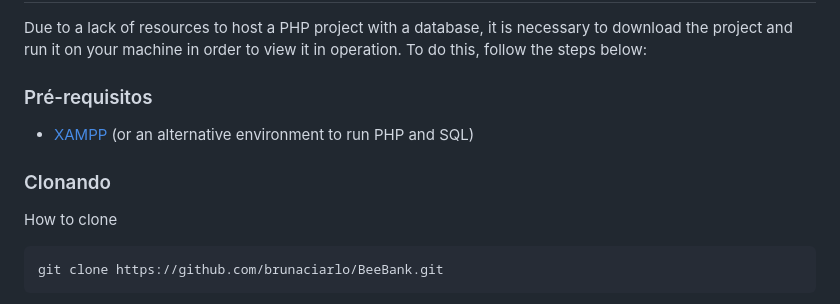
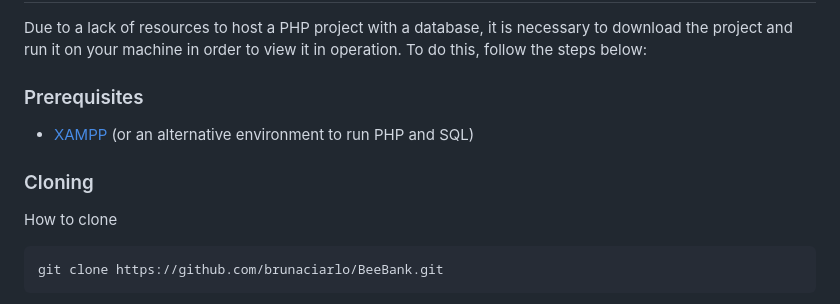
Before and after one commit to brunaciarlo/BeeBank, a Markdown page: README.md, the part around the change. Drawn GitHub-style.

```diff
--- a/README.md
+++ b/README.md
@@ -120,11 +120,11 @@ This project is an apliccation with the purpose of front-end development study f
 
 Due to a lack of resources to host a PHP project with a database, it is necessary to download the project and run it on your machine in order to view it in operation. To do this, follow the steps below:
 
-<h3>Pré-requisitos</h3>
+<h3>Prerequisites</h3>
 
 - [XAMPP](https://www.apachefriends.org/pt_br/index.html) (or an alternative environment to run PHP and SQL)
 
-<h3>Clonando</h3>
+<h3>Cloning</h3>
 
 How to clone
 
```
